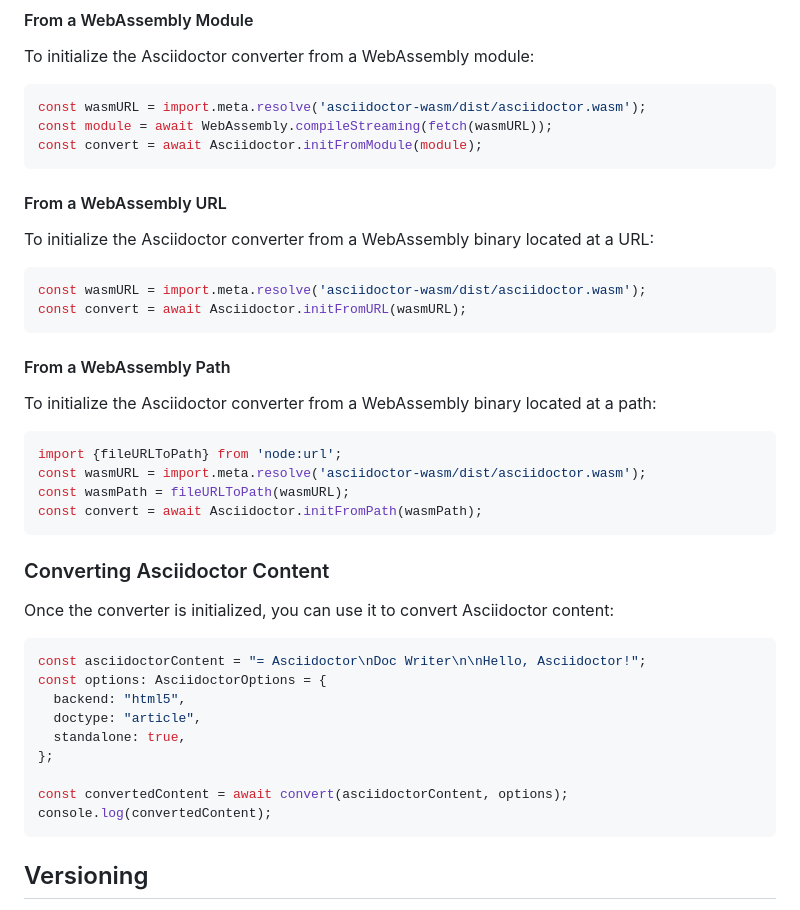
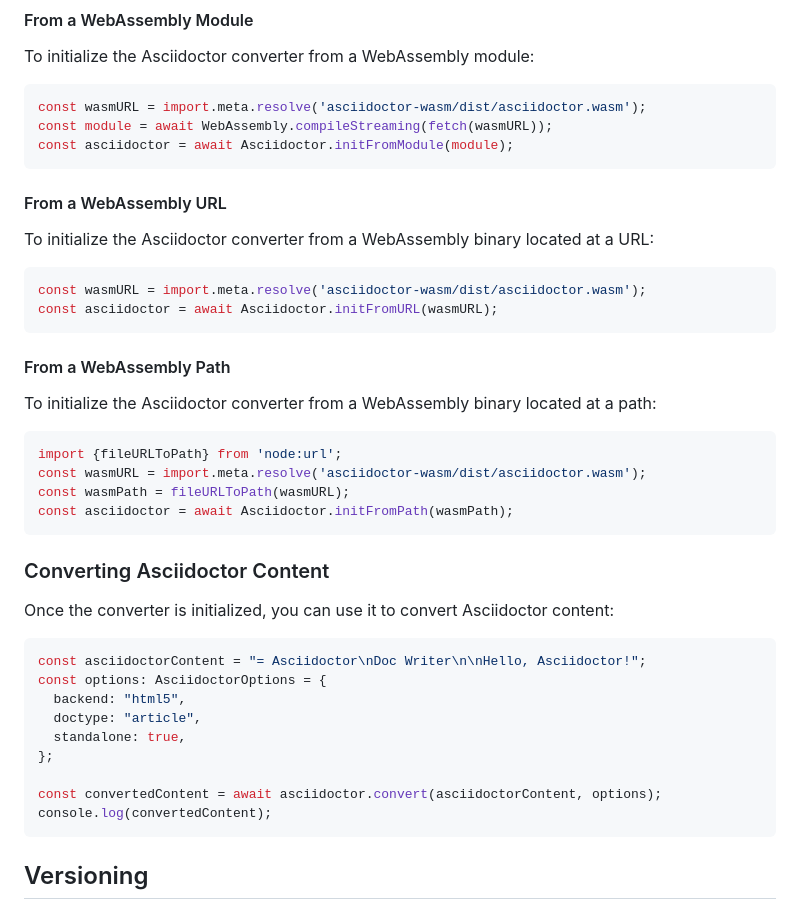
Before and after one commit to tani/asciidoctor-wasm, a Markdown page: README.md, the part around the change. Rendered like a GitHub page.

Commit message:
feat: Rename 'convert' to 'asciidoctor' in README examples
This commit renames the variable 'convert' to 'asciidoctor' in the
README examples. This change makes the code more readable and
self-explanatory, as 'asciidoctor' clearly indicates the purpose of
the variable.

````diff
--- a/README.md
+++ b/README.md
@@ -42,7 +42,7 @@ To initialize the Asciidoctor converter from a WebAssembly module:
 ```typescript
 const wasmURL = import.meta.resolve('asciidoctor-wasm/dist/asciidoctor.wasm');
 const module = await WebAssembly.compileStreaming(fetch(wasmURL));
-const convert = await Asciidoctor.initFromModule(module);
+const asciidoctor = await Asciidoctor.initFromModule(module);
 ```
 
 #### From a WebAssembly URL
@@ -51,7 +51,7 @@ To initialize the Asciidoctor converter from a WebAssembly binary located at a U
 
 ```typescript
 const wasmURL = import.meta.resolve('asciidoctor-wasm/dist/asciidoctor.wasm');
-const convert = await Asciidoctor.initFromURL(wasmURL);
+const asciidoctor = await Asciidoctor.initFromURL(wasmURL);
 ```
 
 #### From a WebAssembly Path
@@ -62,7 +62,7 @@ To initialize the Asciidoctor converter from a WebAssembly binary located at a p
 import {fileURLToPath} from 'node:url';
 const wasmURL = import.meta.resolve('asciidoctor-wasm/dist/asciidoctor.wasm');
 const wasmPath = fileURLToPath(wasmURL);
-const convert = await Asciidoctor.initFromPath(wasmPath);
+const asciidoctor = await Asciidoctor.initFromPath(wasmPath);
 ```
 
 ### Converting Asciidoctor Content
@@ -77,7 +77,7 @@ const options: AsciidoctorOptions = {
   standalone: true,
 };
 
-const convertedContent = await convert(asciidoctorContent, options);
+const convertedContent = await asciidoctor.convert(asciidoctorContent, options);
 console.log(convertedContent);
 ```
 
````
